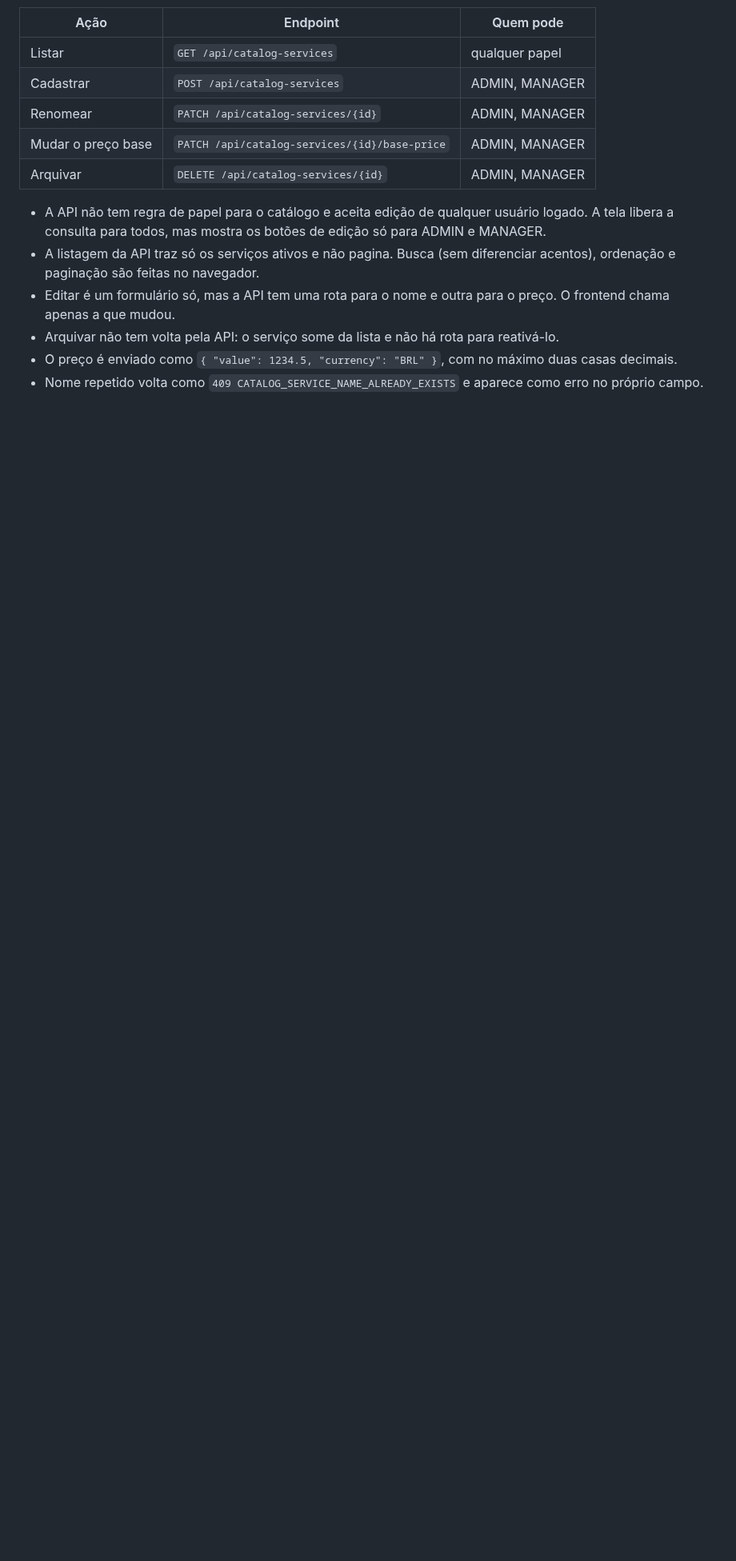
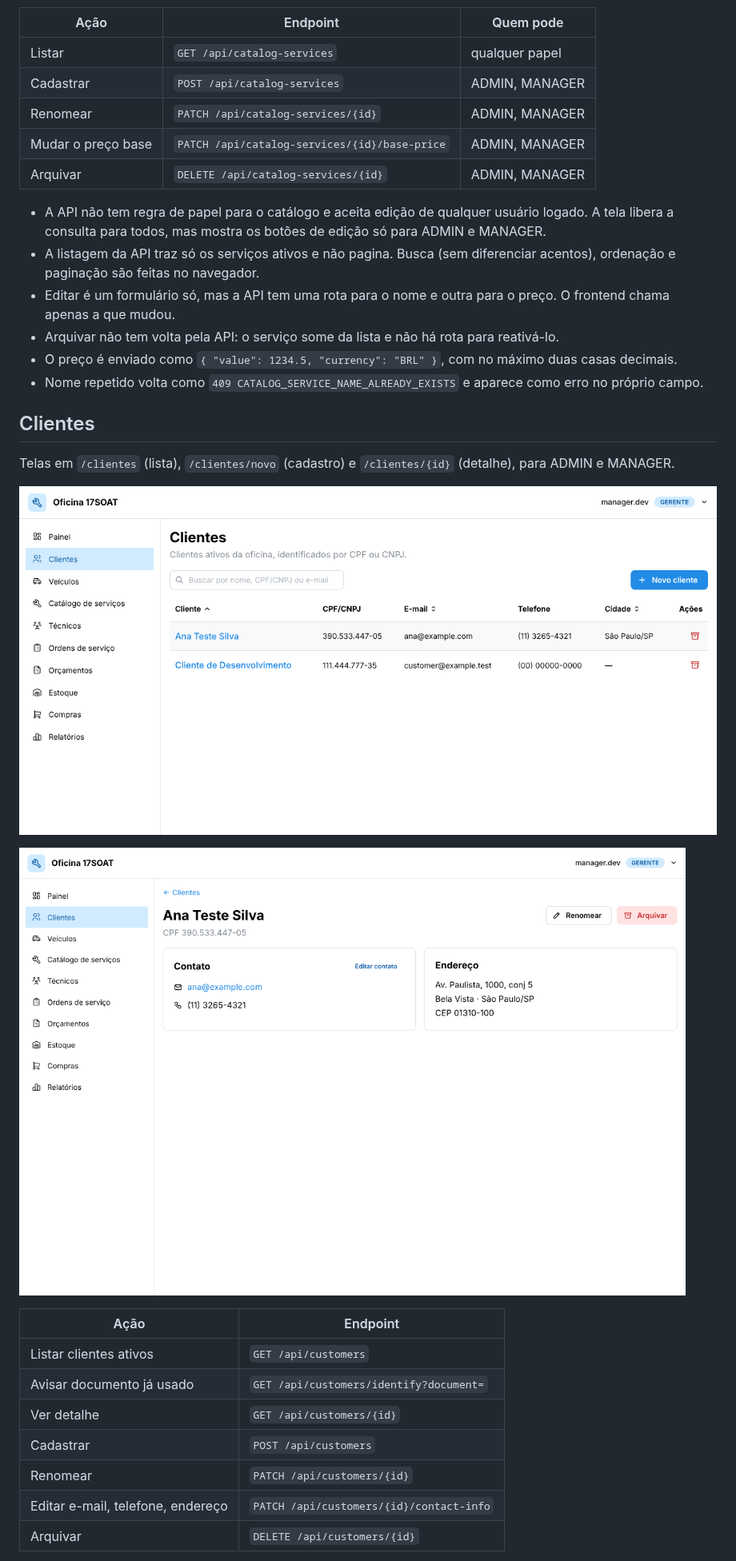
Before and after one commit to SantiagoSilvestre/17SOAT-workshop-frontend, a Markdown page: README.md, the part around one of its changes. Shown at 80% size. GitHub-like rendering; pictures changed too: docs/screenshots/cliente-detalhe.png (added), docs/screenshots/clientes.png (added); blank space fills up the shorter version.

```diff
--- a/README.md
+++ b/README.md
@@ -277,3 +280,21 @@ dos itens do diagnóstico e do orçamento nas próximas fases.
 - O preço é enviado como `{ "value": 1234.5, "currency": "BRL" }`, com no máximo duas casas decimais.
 - Nome repetido volta como `409 CATALOG_SERVICE_NAME_ALREADY_EXISTS` e aparece como erro no próprio campo.
 
+## Clientes
+
+Telas em `/clientes` (lista), `/clientes/novo` (cadastro) e `/clientes/{id}` (detalhe), para ADMIN e MANAGER.
+
+![Lista de clientes](docs/screenshots/clientes.png)
+
+![Detalhe do cliente](docs/screenshots/cliente-detalhe.png)
+
+| Ação                         | Endpoint                                   |
+| ---------------------------- | ------------------------------------------ |
+| Listar clientes ativos       | `GET /api/customers`                       |
+| Avisar documento já usado    | `GET /api/customers/identify?document=`    |
+| Ver detalhe                  | `GET /api/customers/{id}`                  |
+| Cadastrar                    | `POST /api/customers`                      |
+| Renomear                     | `PATCH /api/customers/{id}`                |
+| Editar e-mail, telefone, endereço | `PATCH /api/customers/{id}/contact-info` |
+| Arquivar                     | `DELETE /api/customers/{id}`               |
+
```
Also changed, not shown: other parts of README.md (+32 -10 lines), 14 other files.
